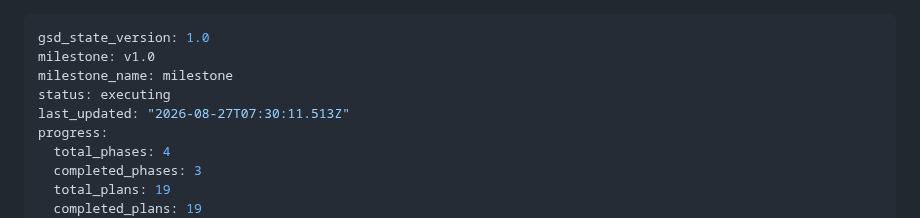
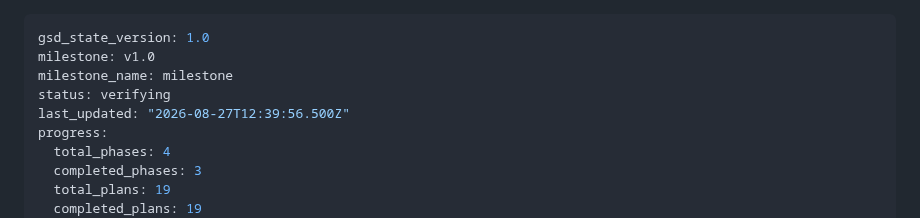
Before and after one commit to riky90/renovio, a Markdown page: .planning/STATE.md, the part around the change. Drawn GitHub-style.

Commit message:
docs(state): record phase 4 context session

```diff
--- a/.planning/STATE.md
+++ b/.planning/STATE.md
@@ -2,8 +2,8 @@
 gsd_state_version: 1.0
 milestone: v1.0
 milestone_name: milestone
-status: executing
-last_updated: "2026-08-27T07:30:11.513Z"
+status: verifying
+last_updated: "2026-08-27T12:39:56.500Z"
 progress:
   total_phases: 4
   completed_phases: 3
```
